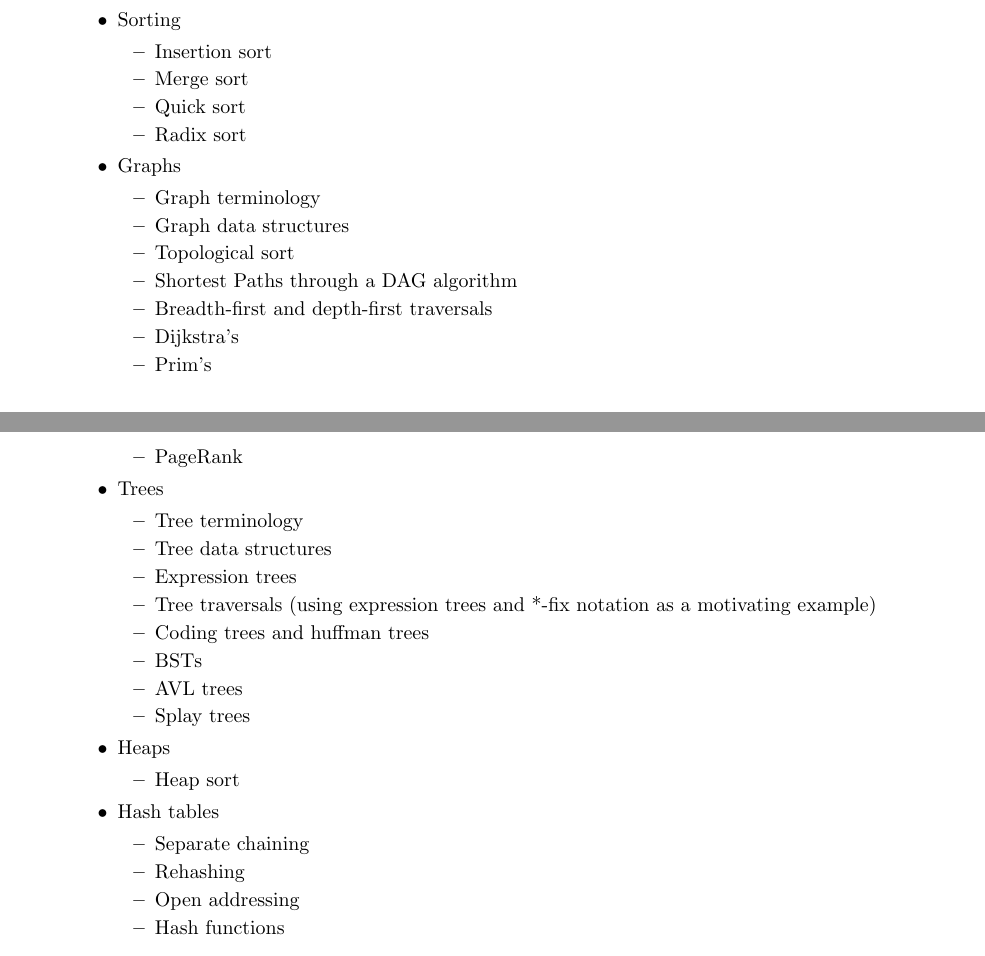
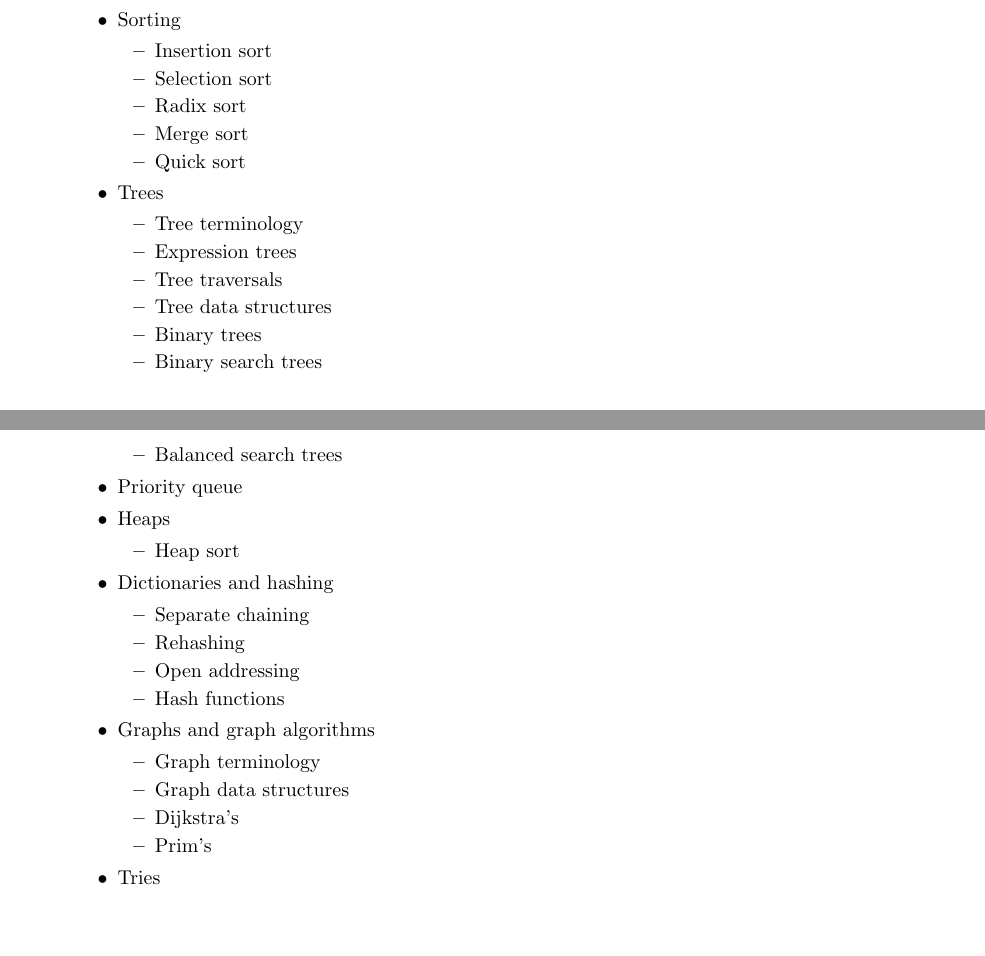
Before and after one commit to geofmatthews/csci241, a LaTeX document (syllabus/syllabus.tex): two parts of pages 2 and 3 of 3, joined at a grey line, cut so that both start at the same text. Compiled offline with pdfLaTeX.

Commit message:
modified schedule in syllabus

```diff
--- a/syllabus/syllabus.tex
+++ b/syllabus/syllabus.tex
@@ -168,50 +168,55 @@ Grade & A & B & C & D & F\\\hline
   put us in a situation where we have to fail you for plagiarism.
 
 \item[Topics:] Topics may change slightly as the course progresses.
+
   \begin{itemize}
   \item Analysis of algorithms (informal)
+    \begin{itemize}
     \item Big-O notation
+    \end{itemize}
   \item Sorting
     \begin{itemize}
     \item Insertion sort
+    \item Selection sort
+    \item Radix sort
     \item Merge sort
     \item Quick sort
-\item Radix sort
-  \end{itemize}
-\item Graphs
-  \begin{itemize}
-\item Graph terminology
-\item Graph data structures
-\item Topological sort
-\item Shortest Paths through a DAG algorithm
-\item Breadth-first and depth-first traversals
-\item Dijkstra's
-\item Prim's
-\item PageRank
     \end{itemize}
   \item Trees
     \begin{itemize}
     \item Tree terminology
+    \item Expression trees
+    \item Tree traversals
     \item Tree data structures
-\item Expression trees
-\item Tree traversals (using expression trees and *-fix notation as a motivating example)
-\item Coding trees and huffman trees
-\item BSTs
-\item AVL trees
-\item Splay trees
+    \item Binary trees
+    \item Binary search trees
+    \item Balanced search trees
     \end{itemize}
+  \item Priority queue
   \item Heaps
     \begin{itemize}
     \item Heap sort
     \end{itemize}
-\item Hash tables
+  \item Dictionaries and hashing
     \begin{itemize}
     \item Separate chaining
     \item Rehashing
     \item Open addressing
     \item Hash functions
     \end{itemize}
+  \item Graphs and graph algorithms
+    \begin{itemize}
+    \item Graph terminology
+    \item Graph data structures
+    \item Dijkstra's
+    \item Prim's
     \end{itemize}
+  \item Tries
+  \end{itemize}
+
+
+
+
 \end{description}
 
 
```
Also changed, not shown: syllabus/syllabus.pdf, 2 other files. Lines whose indentation alone changed are shown as unchanged.
